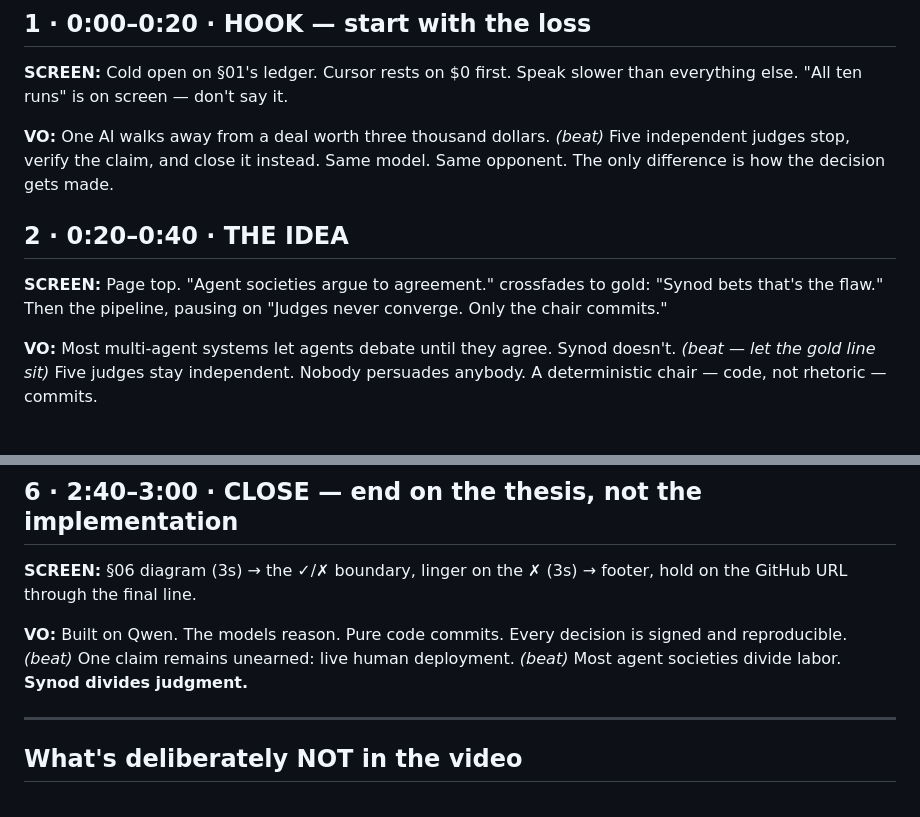
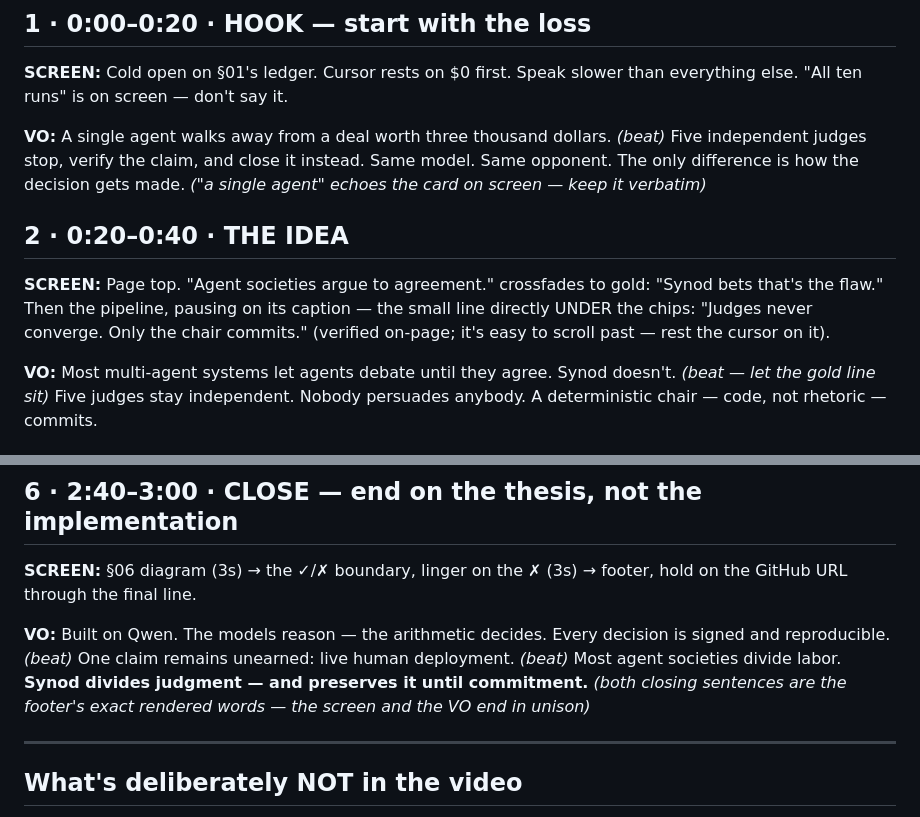
Before and after one commit to natalietdg/synod, a Markdown page: docs/video-script.md, 2 parts joined by grey strips. Drawn GitHub-style.

Commit message:
docs: script VO aligned word-for-word with rendered strings
- 'a single agent' (the card's words), 'the arithmetic decides' (the
  §06 sentence), close = the footer's exact thesis incl. 'preserves it
  until commitment'
- beat 2's pause line confirmed ON page (pipeline caption) — panel
  missed it; script now points at where it renders
Co-Authored-By: Claude Fable 5 <noreply@anthropic.com>

```diff
--- a/docs/video-script.md
+++ b/docs/video-script.md
@@ -27,16 +27,19 @@ verdict the screen doesn't show.
 Speak slower than everything else. "All ten runs" is on screen — don't
 say it.
 
-**VO:** One AI walks away from a deal worth three thousand dollars.
-*(beat)* Five independent judges stop, verify the claim, and close it
-instead. Same model. Same opponent. The only difference is how the
-decision gets made.
+**VO:** A single agent walks away from a deal worth three thousand
+dollars. *(beat)* Five independent judges stop, verify the claim, and
+close it instead. Same model. Same opponent. The only difference is how
+the decision gets made.
+*("a single agent" echoes the card on screen — keep it verbatim)*
 
 ## 2 · 0:20–0:40 · THE IDEA
 
 **SCREEN:** Page top. "Agent societies argue to agreement." crossfades to
-gold: "Synod bets that's the flaw." Then the pipeline, pausing on
-"Judges never converge. Only the chair commits."
+gold: "Synod bets that's the flaw." Then the pipeline, pausing on its
+caption — the small line directly UNDER the chips: "Judges never
+converge. Only the chair commits." (verified on-page; it's easy to scroll
+past — rest the cursor on it).
 
 **VO:** Most multi-agent systems let agents debate until they agree.
 Synod doesn't. *(beat — let the gold line sit)* Five judges stay
@@ -95,10 +98,12 @@ against Synod's dissent got less.
 **SCREEN:** §06 diagram (3s) → the ✓/✗ boundary, linger on the ✗ (3s) →
 footer, hold on the GitHub URL through the final line.
 
-**VO:** Built on Qwen. The models reason. Pure code commits. Every
-decision is signed and reproducible. *(beat)* One claim remains
+**VO:** Built on Qwen. The models reason — the arithmetic decides.
+Every decision is signed and reproducible. *(beat)* One claim remains
 unearned: live human deployment. *(beat)* Most agent societies divide
-labor. **Synod divides judgment.**
+labor. **Synod divides judgment — and preserves it until commitment.**
+*(both closing sentences are the footer's exact rendered words — the
+screen and the VO end in unison)*
 
 ---
 
```
